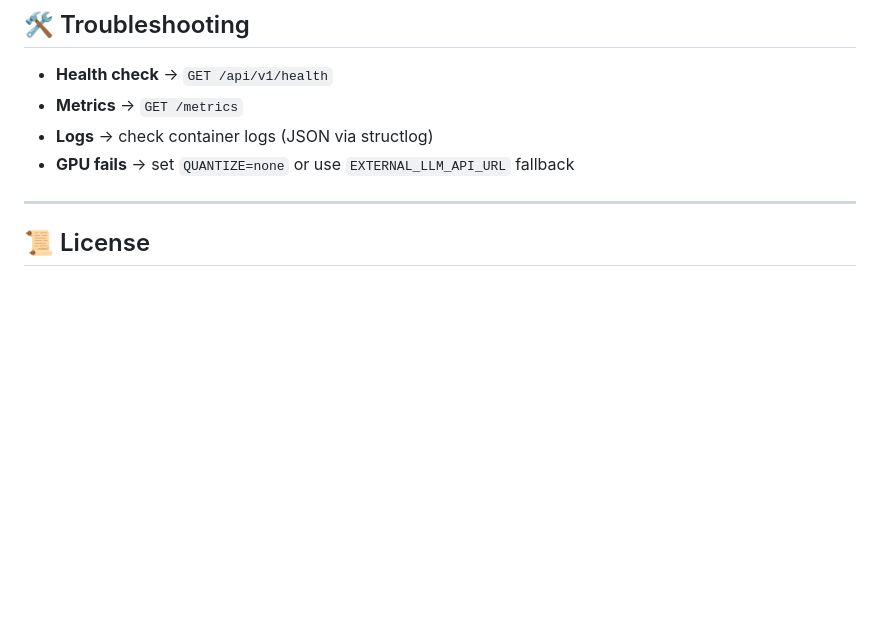
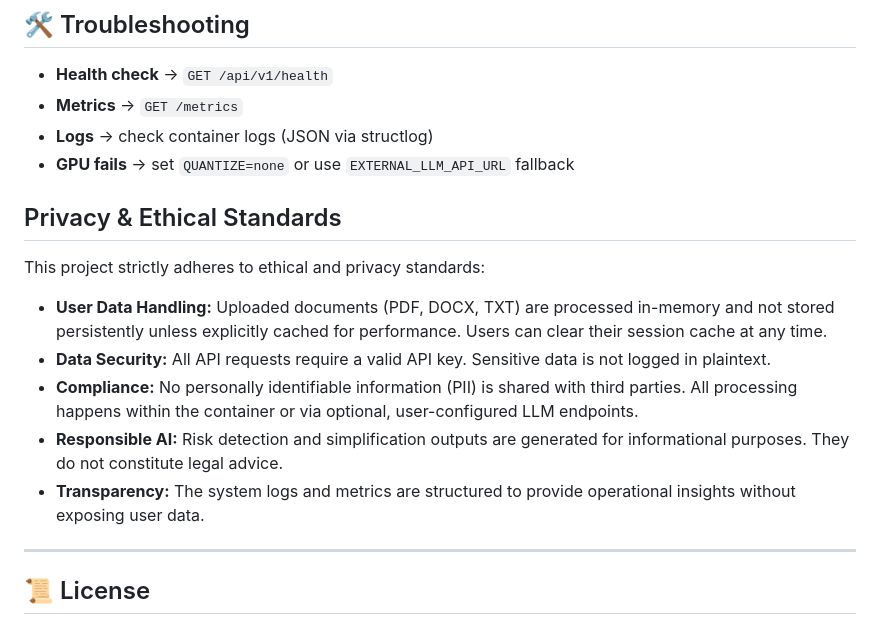
Before and after one commit to gabsgj/Athenis, a Markdown page: README.md, the part around the change. GitHub-like rendering; blank space fills up the shorter version.

```diff
--- a/README.md
+++ b/README.md
@@ -174,6 +174,16 @@ make build
 * **Logs** → check container logs (JSON via structlog)
 * **GPU fails** → set `QUANTIZE=none` or use `EXTERNAL_LLM_API_URL` fallback
 
+## Privacy & Ethical Standards
+
+This project strictly adheres to ethical and privacy standards:
+
+- **User Data Handling:** Uploaded documents (PDF, DOCX, TXT) are processed in-memory and not stored persistently unless explicitly cached for performance. Users can clear their session cache at any time.
+- **Data Security:** All API requests require a valid API key. Sensitive data is not logged in plaintext.
+- **Compliance:** No personally identifiable information (PII) is shared with third parties. All processing happens within the container or via optional, user-configured     LLM endpoints.
+- **Responsible AI:** Risk detection and simplification outputs are generated for informational purposes. They do not constitute legal advice.
+- **Transparency:** The system logs and metrics are structured to provide operational insights without exposing user data.
+
 ---
 
 ## 📜 License
```
